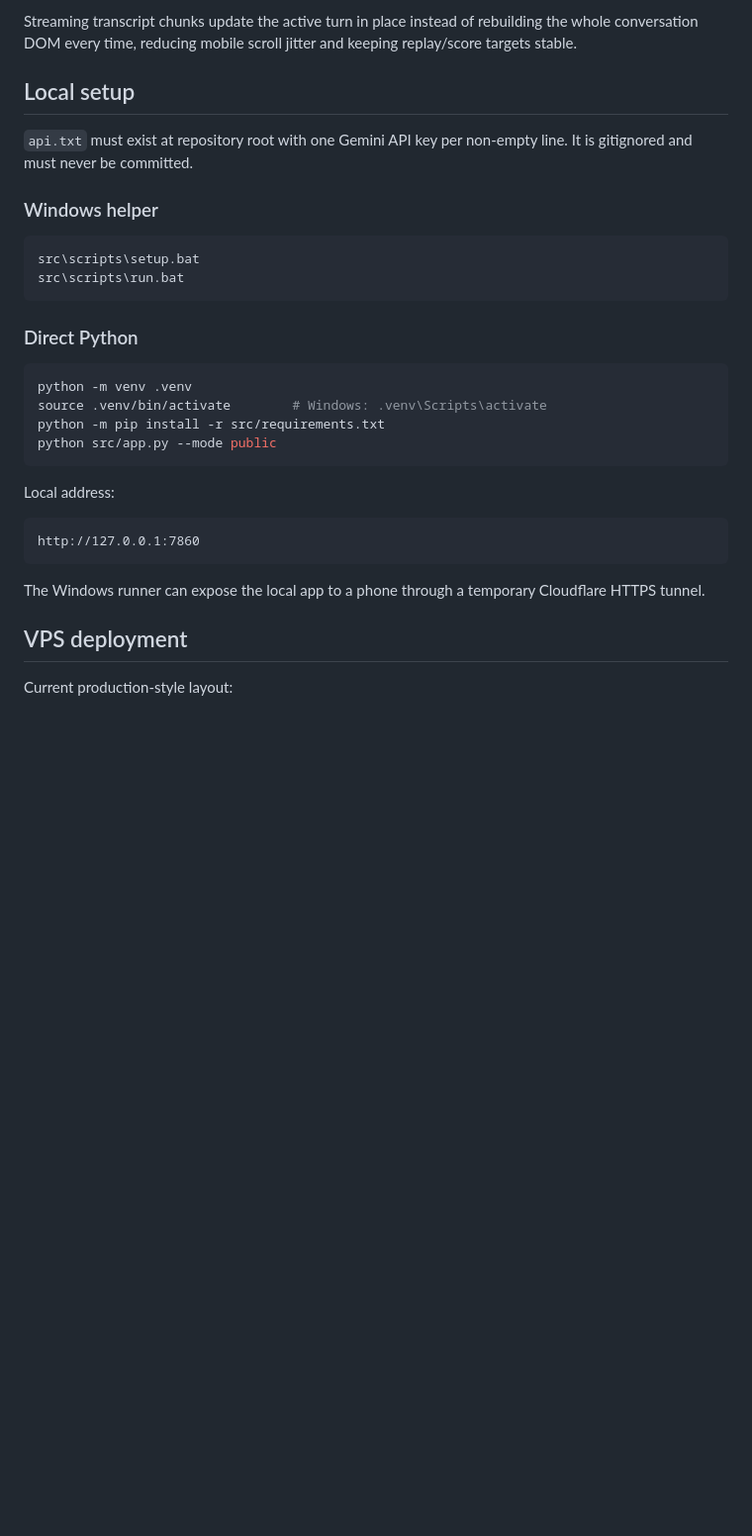
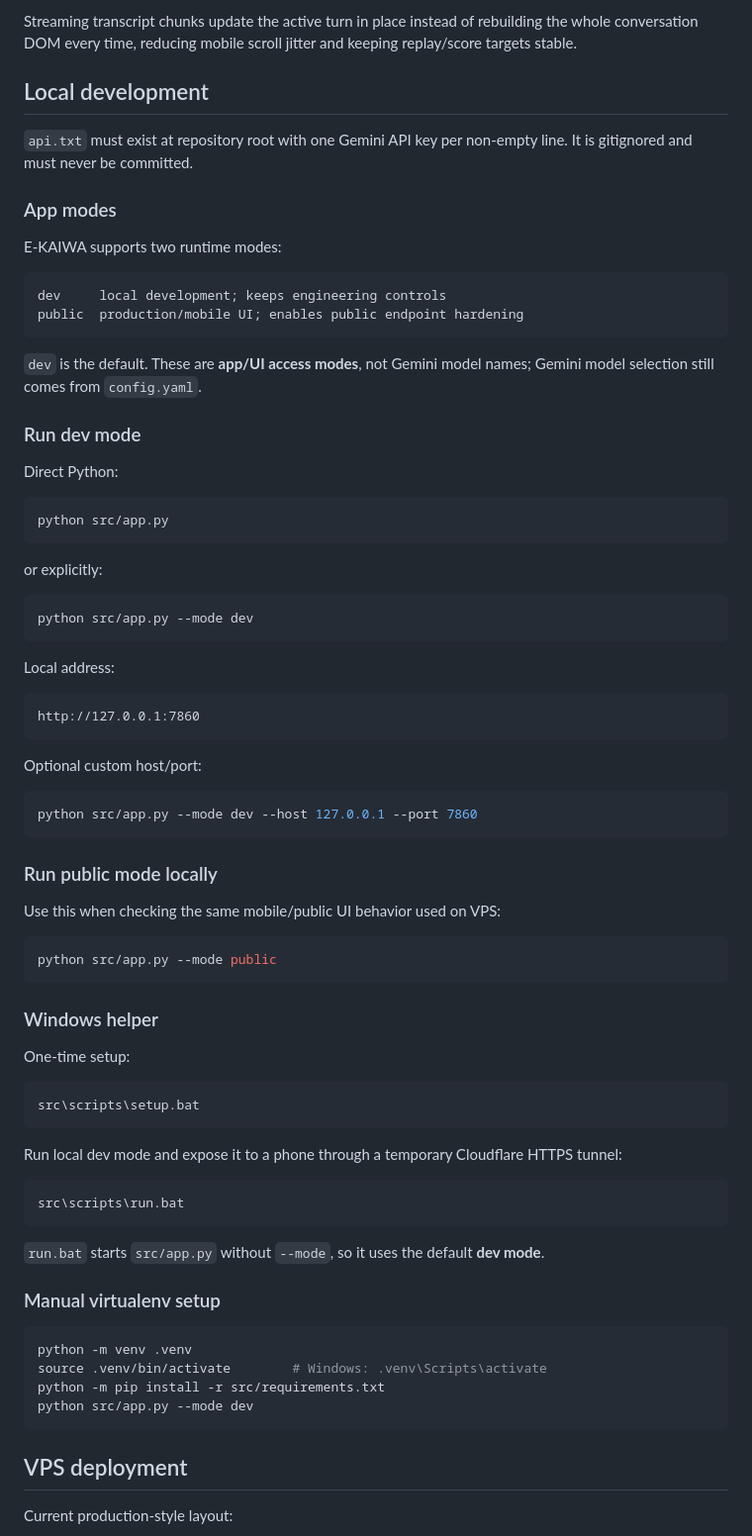
Before and after one commit to kaitobui25/e-kaiwa, a Markdown page: README.md, the part around one of its changes. Shown at 99% size. Rendered like a GitHub page; blank space fills up the shorter version.

Commit message:
Document local dev and public run modes

````diff
--- a/README.md
+++ b/README.md
@@ -115,24 +115,33 @@ Gemini Live sockets are treated as finite-lived connections rather than permanen
 
 Streaming transcript chunks update the active turn in place instead of rebuilding the whole conversation DOM every time, reducing mobile scroll jitter and keeping replay/score targets stable.
 
-## Local setup
+## Local development
 
 `api.txt` must exist at repository root with one Gemini API key per non-empty line. It is gitignored and must never be committed.
 
-### Windows helper
+### App modes
 
-```bat
-src\scripts\setup.bat
-src\scripts\run.bat
+E-KAIWA supports two runtime modes:
+
+```text
+dev     local development; keeps engineering controls
+public  production/mobile UI; enables public endpoint hardening
 ```
 
-### Direct Python
+`dev` is the default. These are **app/UI access modes**, not Gemini model names; Gemini model selection still comes from `config.yaml`.
+
+### Run dev mode
+
+Direct Python:
 
 ```bash
-python -m venv .venv
-source .venv/bin/activate        # Windows: .venv\Scripts\activate
-python -m pip install -r src/requirements.txt
-python src/app.py --mode public
+python src/app.py
+```
+
+or explicitly:
+
+```bash
+python src/app.py --mode dev
 ```
 
 Local address:
@@ -141,7 +150,44 @@ Local address:
 http://127.0.0.1:7860
 ```
 
-The Windows runner can expose the local app to a phone through a temporary Cloudflare HTTPS tunnel.
+Optional custom host/port:
+
+```bash
+python src/app.py --mode dev --host 127.0.0.1 --port 7860
+```
+
+### Run public mode locally
+
+Use this when checking the same mobile/public UI behavior used on VPS:
+
+```bash
+python src/app.py --mode public
+```
+
+### Windows helper
+
+One-time setup:
+
+```bat
+src\scripts\setup.bat
+```
+
+Run local dev mode and expose it to a phone through a temporary Cloudflare HTTPS tunnel:
+
+```bat
+src\scripts\run.bat
+```
+
+`run.bat` starts `src/app.py` without `--mode`, so it uses the default **dev mode**.
+
+### Manual virtualenv setup
+
+```bash
+python -m venv .venv
+source .venv/bin/activate        # Windows: .venv\Scripts\activate
+python -m pip install -r src/requirements.txt
+python src/app.py --mode dev
+```
 
 ## VPS deployment
 
````
Also changed, not shown: other parts of README.md (+0 -1 lines).
